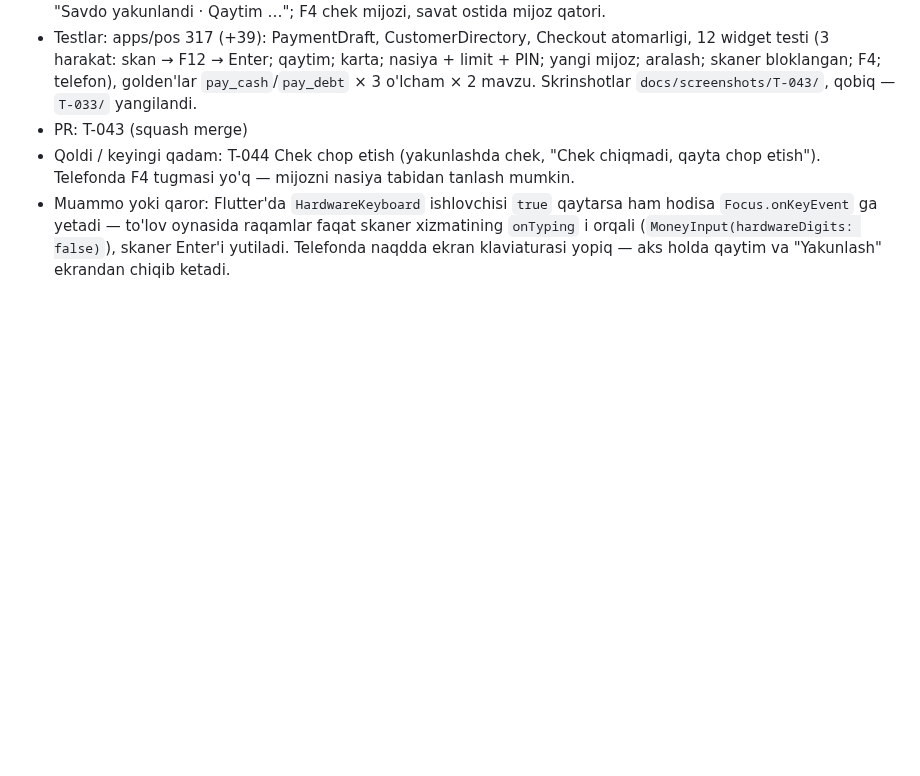
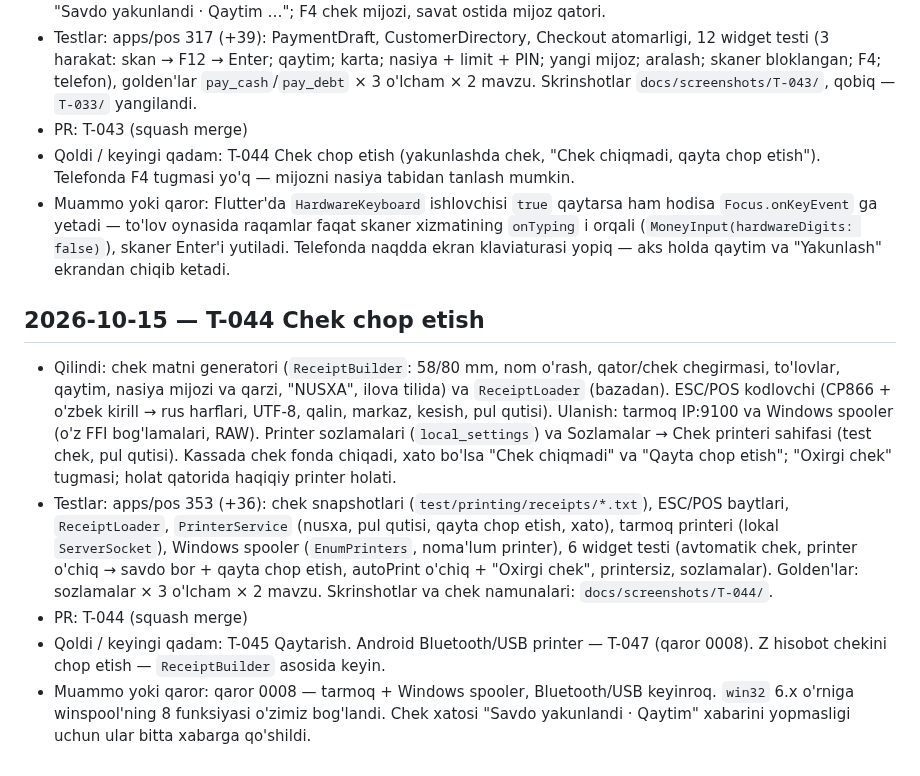
Before and after one commit to Arabjonoff/POS, a Markdown page: docs/PROGRESS.md, the part around the change. Drawn GitHub-style; blank space fills up the shorter version.

```diff
--- a/docs/PROGRESS.md
+++ b/docs/PROGRESS.md
@@ -183,3 +183,10 @@ Har vazifa yoki sessiya oxirida agent shu faylning oxiriga yozadi:
 - PR: T-043 (squash merge)
 - Qoldi / keyingi qadam: T-044 Chek chop etish (yakunlashda chek, "Chek chiqmadi, qayta chop etish"). Telefonda F4 tugmasi yo'q — mijozni nasiya tabidan tanlash mumkin.
 - Muammo yoki qaror: Flutter'da `HardwareKeyboard` ishlovchisi `true` qaytarsa ham hodisa `Focus.onKeyEvent` ga yetadi — to'lov oynasida raqamlar faqat skaner xizmatining `onTyping` i orqali (`MoneyInput(hardwareDigits: false)`), skaner Enter'i yutiladi. Telefonda naqdda ekran klaviaturasi yopiq — aks holda qaytim va "Yakunlash" ekrandan chiqib ketadi.
+
+## 2026-10-15 — T-044 Chek chop etish
+- Qilindi: chek matni generatori (`ReceiptBuilder`: 58/80 mm, nom o'rash, qator/chek chegirmasi, to'lovlar, qaytim, nasiya mijozi va qarzi, "NUSXA", ilova tilida) va `ReceiptLoader` (bazadan). ESC/POS kodlovchi (CP866 + o'zbek kirill → rus harflari, UTF-8, qalin, markaz, kesish, pul qutisi). Ulanish: tarmoq IP:9100 va Windows spooler (o'z FFI bog'lamalari, RAW). Printer sozlamalari (`local_settings`) va Sozlamalar → Chek printeri sahifasi (test chek, pul qutisi). Kassada chek fonda chiqadi, xato bo'lsa "Chek chiqmadi" va "Qayta chop etish"; "Oxirgi chek" tugmasi; holat qatorida haqiqiy printer holati.
+- Testlar: apps/pos 353 (+36): chek snapshotlari (`test/printing/receipts/*.txt`), ESC/POS baytlari, `ReceiptLoader`, `PrinterService` (nusxa, pul qutisi, qayta chop etish, xato), tarmoq printeri (lokal `ServerSocket`), Windows spooler (`EnumPrinters`, noma'lum printer), 6 widget testi (avtomatik chek, printer o'chiq → savdo bor + qayta chop etish, autoPrint o'chiq + "Oxirgi chek", printersiz, sozlamalar). Golden'lar: sozlamalar × 3 o'lcham × 2 mavzu. Skrinshotlar va chek namunalari: `docs/screenshots/T-044/`.
+- PR: T-044 (squash merge)
+- Qoldi / keyingi qadam: T-045 Qaytarish. Android Bluetooth/USB printer — T-047 (qaror 0008). Z hisobot chekini chop etish — `ReceiptBuilder` asosida keyin.
+- Muammo yoki qaror: qaror 0008 — tarmoq + Windows spooler, Bluetooth/USB keyinroq. `win32` 6.x o'rniga winspool'ning 8 funksiyasi o'zimiz bog'landi. Chek xatosi "Savdo yakunlandi · Qaytim" xabarini yopmasligi uchun ular bitta xabarga qo'shildi.
```
Also changed, not shown: docs/ROADMAP.md (+1 -1 lines), docs/STATE.md (+3 -16 lines).
